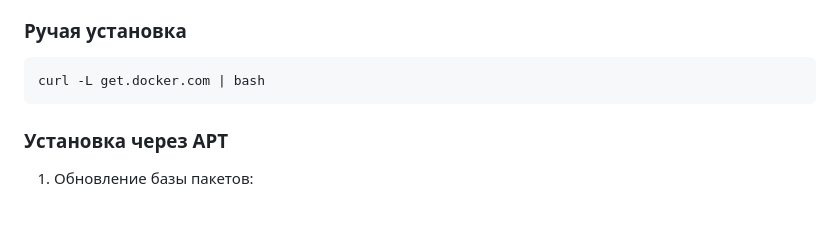
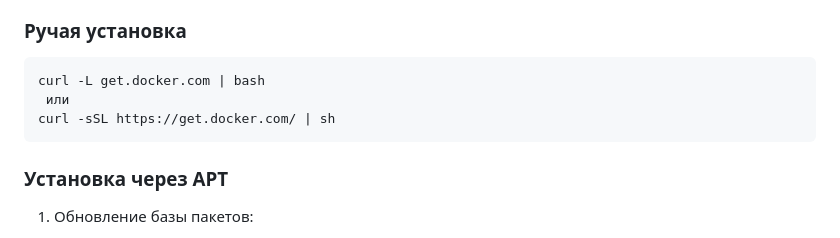
Before and after one commit to skytorin/Docker, a Markdown page: Docker_commands.md, the part around the change. Rendered like a GitHub page; blank space fills up the shorter version.

````diff
--- a/Docker_commands.md
+++ b/Docker_commands.md
@@ -5,6 +5,8 @@
 ### Ручая установка
 ```bash
 curl -L get.docker.com | bash
+ или
+curl -sSL https://get.docker.com/ | sh
 ```
 
 ### Установка через APT
````
